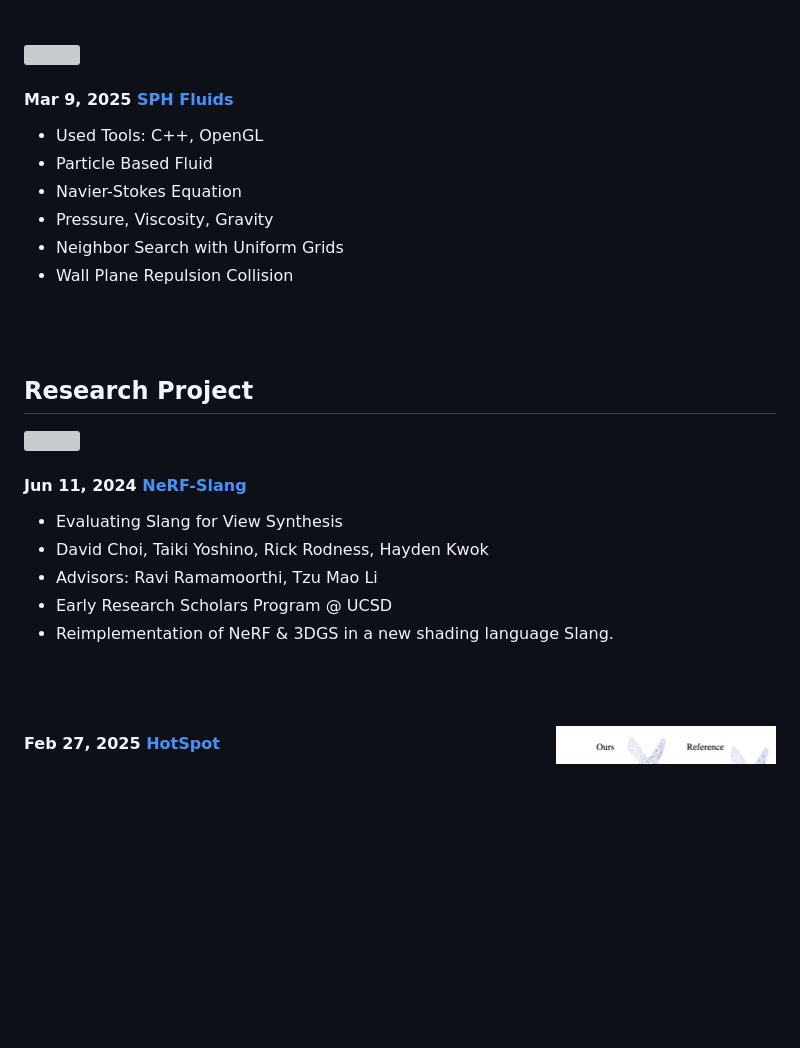
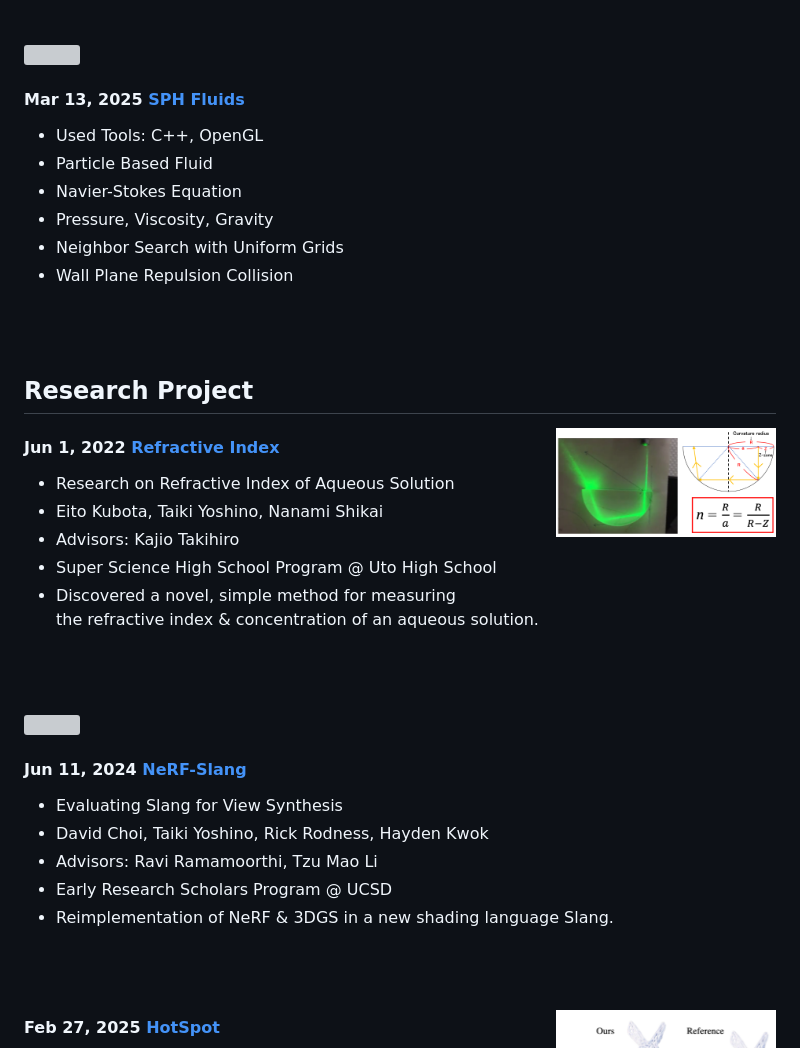
Before and after one commit to tayoshino31/CG-Projects, a Markdown page: index.md, the part around one of its changes. GitHub-like rendering; pictures changed too: images/refractiveindex/z-zone.png (added); blank space fills up the shorter version; grey boxes are pictures that could not be loaded.

Commit message:
Add RI

```diff
--- a/index.md
+++ b/index.md
@@ -61,7 +61,7 @@
 
 <img src="images/animation/hw5/sph.gif" width="220" align="right" vspace = "25">
 
-#### Mar 9, 2025 [SPH Fluids]()
+#### Mar 13, 2025 [SPH Fluids]()
 
 - Used Tools: C++, OpenGL
 - Particle Based Fluid
@@ -89,6 +89,19 @@
 &nbsp;   -->
 
 ## Research Project
+<img src="images/refractiveindex/z-zone.png" width="220" align="right" vspace = "25">
+
+#### Jun 1, 2022 [Refractive Index]()
+
+- Research on Refractive Index of Aqueous Solution
+- Eito Kubota, Taiki Yoshino, Nanami Shikai
+- Advisors: Kajio Takihiro
+- Super Science High School Program @ Uto High School
+- Discovered a novel, simple method for measuring <br> the refractive index & concentration of an aqueous solution.
+
+&nbsp;
+&nbsp;
+
 <img src="images/nerf/torchhash.gif" width="150" align="right" vspace = "25">
 
 #### Jun 11, 2024 [NeRF-Slang]( https://drive.google.com/file/d/1u5g0FRjUYAK6FVz_k3svPNv_KpK_LRgS/view)
```
Also changed, not shown: other parts of index.md (+1 -1 lines).
